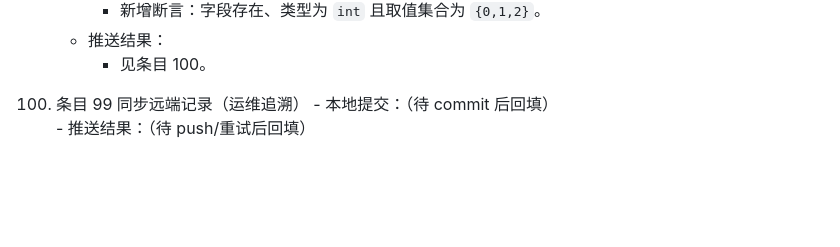
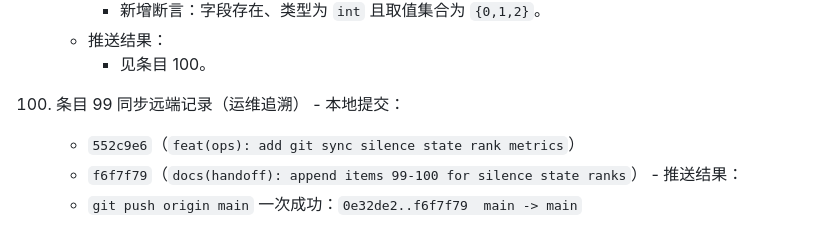
Before and after one commit to junryang/JiGuang-YuanSheng-ZhiNeng-XiTong, a Markdown page: docs/HANDOFF_2026-04-15_phase_update.md, the part around the change. Rendered like a GitHub page; blank space fills up the shorter version.

Commit message:
docs(handoff): finalize item 100 push trace
Fill in commit SHAs and push status for silence state rank metrics.

Made-with: Cursor

```diff
--- a/docs/HANDOFF_2026-04-15_phase_update.md
+++ b/docs/HANDOFF_2026-04-15_phase_update.md
@@ -905,5 +905,8 @@
       - 见条目 100。
 
 100. 条目 99 同步远端记录（运维追溯）
-    - 本地提交：（待 commit 后回填）
-    - 推送结果：（待 push/重试后回填）
+    - 本地提交：
+      - `552c9e6`（`feat(ops): add git sync silence state rank metrics`）
+      - `f6f7f79`（`docs(handoff): append items 99-100 for silence state ranks`）
+    - 推送结果：
+      - `git push origin main` 一次成功：`0e32de2..f6f7f79  main -> main`
```
